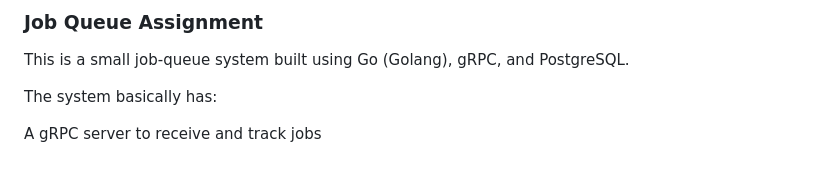
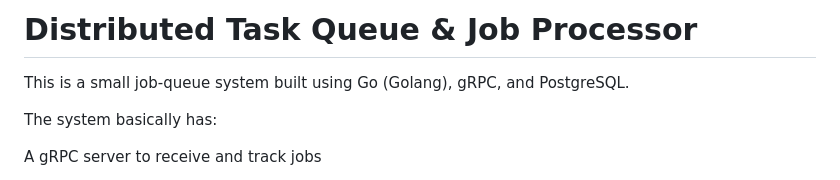
Before and after one commit to harshith-2411-2002/JobQueue-Assignment, a Markdown page: README.md, the part around the change printed below. Rendered like a GitHub page.

```diff
--- a/README.md
+++ b/README.md
@@ -1,4 +1,4 @@
-### Job Queue Assignment
+# Distributed Task Queue & Job Processor
 
 This is a small job-queue system built using Go (Golang), gRPC, and PostgreSQL.
 
```
Also changed, not shown: other parts of README.md (+2 -2 lines).
